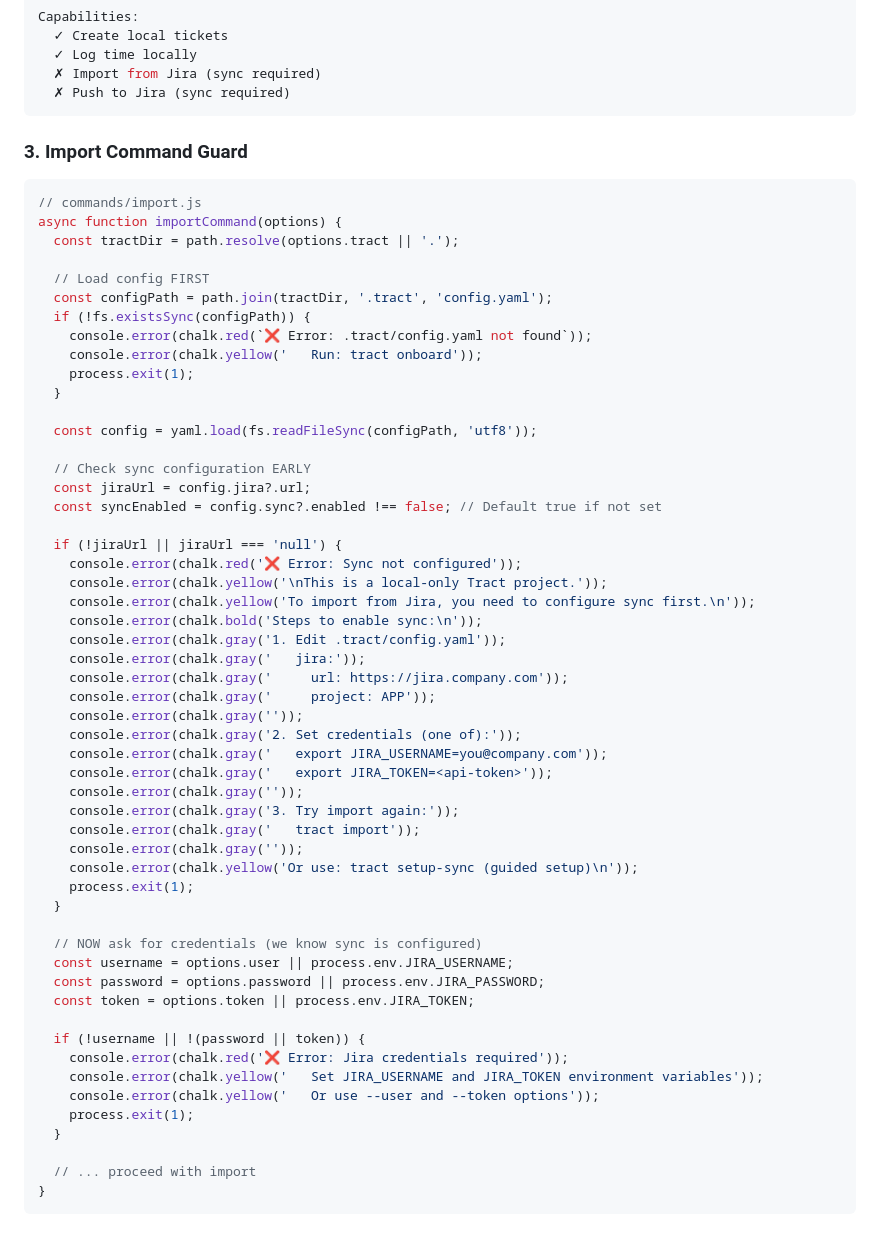
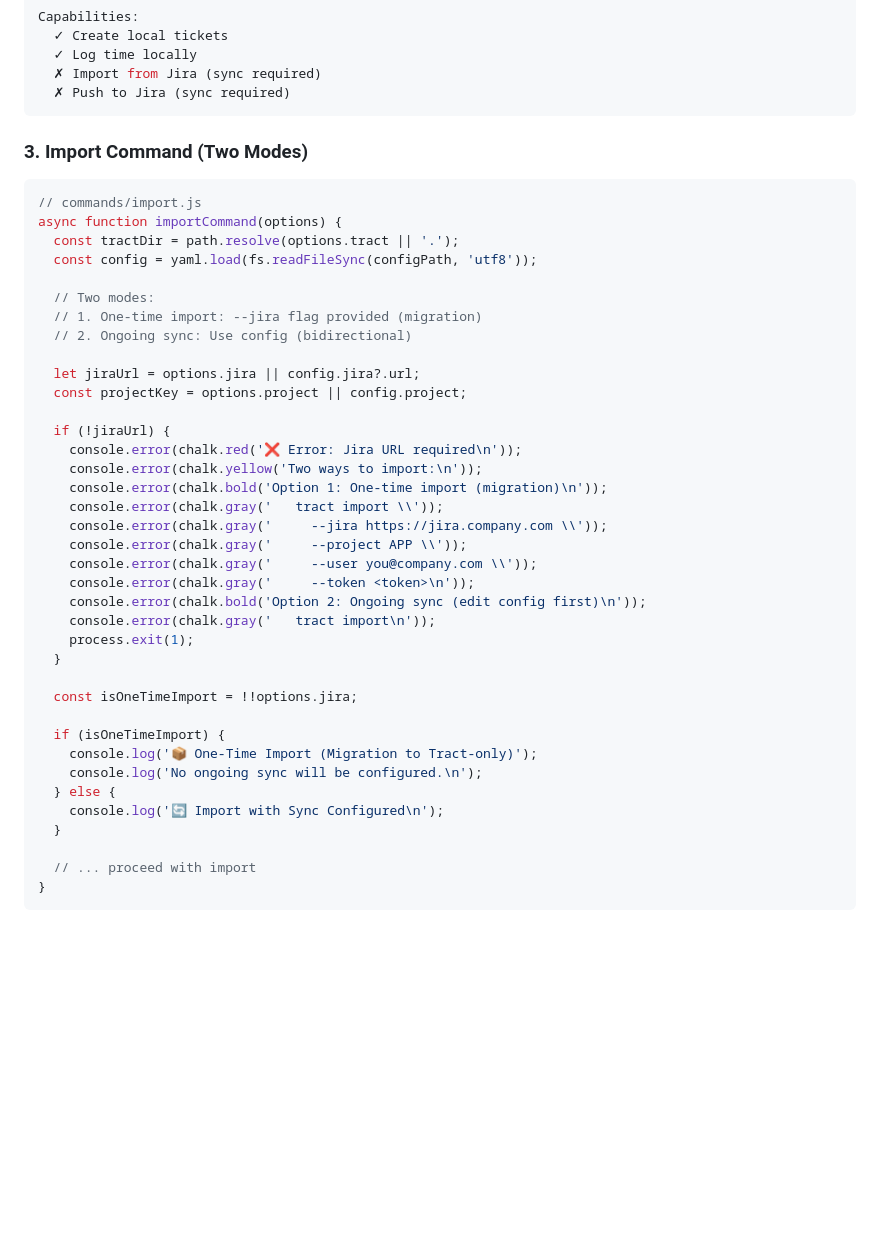
Before and after one commit to johnmcmullan/arij, a Markdown page: .tract/SYNC-REQUIREMENTS.md, the part around one of its changes. GitHub-like rendering; blank space fills up the shorter version.

````diff
--- a/.tract/SYNC-REQUIREMENTS.md
+++ b/.tract/SYNC-REQUIREMENTS.md
@@ -53,58 +86,42 @@ Capabilities:
   ✗ Push to Jira (sync required)
 ```
 
-### 3. Import Command Guard
+### 3. Import Command (Two Modes)
 
 ```javascript
 // commands/import.js
 async function importCommand(options) {
   const tractDir = path.resolve(options.tract || '.');
+  const config = yaml.load(fs.readFileSync(configPath, 'utf8'));
 
-  // Load config FIRST
-  const configPath = path.join(tractDir, '.tract', 'config.yaml');
-  if (!fs.existsSync(configPath)) {
-    console.error(chalk.red(`❌ Error: .tract/config.yaml not found`));
-    console.error(chalk.yellow('   Run: tract onboard'));
+  // Two modes:
+  // 1. One-time import: --jira flag provided (migration)
+  // 2. Ongoing sync: Use config (bidirectional)
+
+  let jiraUrl = options.jira || config.jira?.url;
+  const projectKey = options.project || config.project;
+
+  if (!jiraUrl) {
+    console.error(chalk.red('❌ Error: Jira URL required\n'));
+    console.error(chalk.yellow('Two ways to import:\n'));
+    console.error(chalk.bold('Option 1: One-time import (migration)\n'));
+    console.error(chalk.gray('   tract import \\'));
+    console.error(chalk.gray('     --jira https://jira.company.com \\'));
+    console.error(chalk.gray('     --project APP \\'));
+    console.error(chalk.gray('     --user you@company.com \\'));
+    console.error(chalk.gray('     --token <token>\n'));
+    console.error(chalk.bold('Option 2: Ongoing sync (edit config first)\n'));
+    console.error(chalk.gray('   tract import\n'));
     process.exit(1);
   }
 
-  const config = yaml.load(fs.readFileSync(configPath, 'utf8'));
+  const isOneTimeImport = !!options.jira;
 
-  // Check sync configuration EARLY
-  const jiraUrl = config.jira?.url;
-  const syncEnabled = config.sync?.enabled !== false; // Default true if not set
-
-  if (!jiraUrl || jiraUrl === 'null') {
-    console.error(chalk.red('❌ Error: Sync not configured'));
-    console.error(chalk.yellow('\nThis is a local-only Tract project.'));
-    console.error(chalk.yellow('To import from Jira, you need to configure sync first.\n'));
-    console.error(chalk.bold('Steps to enable sync:\n'));
-    console.error(chalk.gray('1. Edit .tract/config.yaml'));
-    console.error(chalk.gray('   jira:'));
-    console.error(chalk.gray('     url: https://jira.company.com'));
-    console.error(chalk.gray('     project: APP'));
-    console.error(chalk.gray(''));
-    console.error(chalk.gray('2. Set credentials (one of):'));
-    console.error(chalk.gray('   export JIRA_USERNAME=you@company.com'));
-    console.error(chalk.gray('   export JIRA_TOKEN=<api-token>'));
-    console.error(chalk.gray(''));
-    console.error(chalk.gray('3. Try import again:'));
-    console.error(chalk.gray('   tract import'));
-    console.error(chalk.gray(''));
-    console.error(chalk.yellow('Or use: tract setup-sync (guided setup)\n'));
-    process.exit(1);
-  }
-
-  // NOW ask for credentials (we know sync is configured)
-  const username = options.user || process.env.JIRA_USERNAME;
-  const password = options.password || process.env.JIRA_PASSWORD;
-  const token = options.token || process.env.JIRA_TOKEN;
-
-  if (!username || !(password || token)) {
-    console.error(chalk.red('❌ Error: Jira credentials required'));
-    console.error(chalk.yellow('   Set JIRA_USERNAME and JIRA_TOKEN environment variables'));
-    console.error(chalk.yellow('   Or use --user and --token options'));
-    process.exit(1);
+  if (isOneTimeImport) {
+    console.log('📦 One-Time Import (Migration to Tract-only)');
+    console.log('No ongoing sync will be configured.\n');
+  } else {
+    console.log('🔄 Import with Sync Configured\n');
   }
 
   // ... proceed with import
````
Also changed, not shown: other parts of .tract/SYNC-REQUIREMENTS.md (+70 -24 lines).
